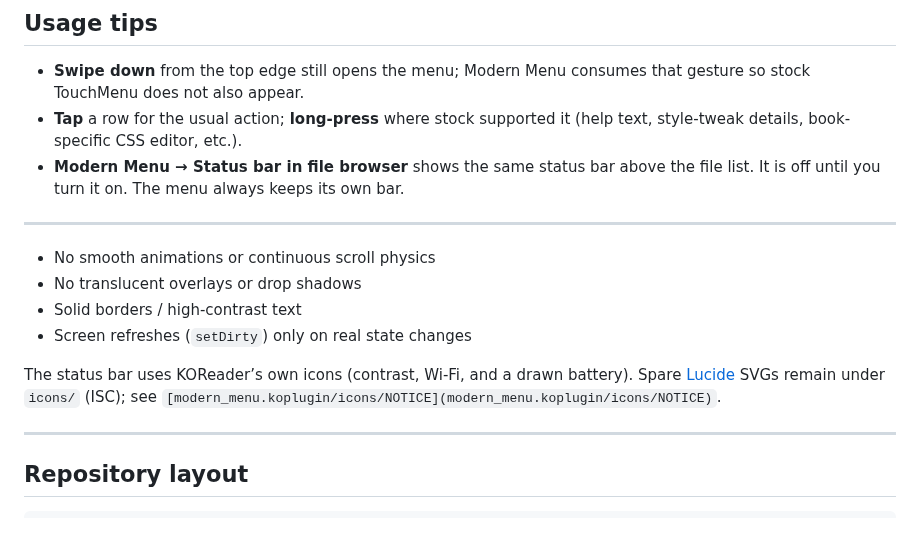
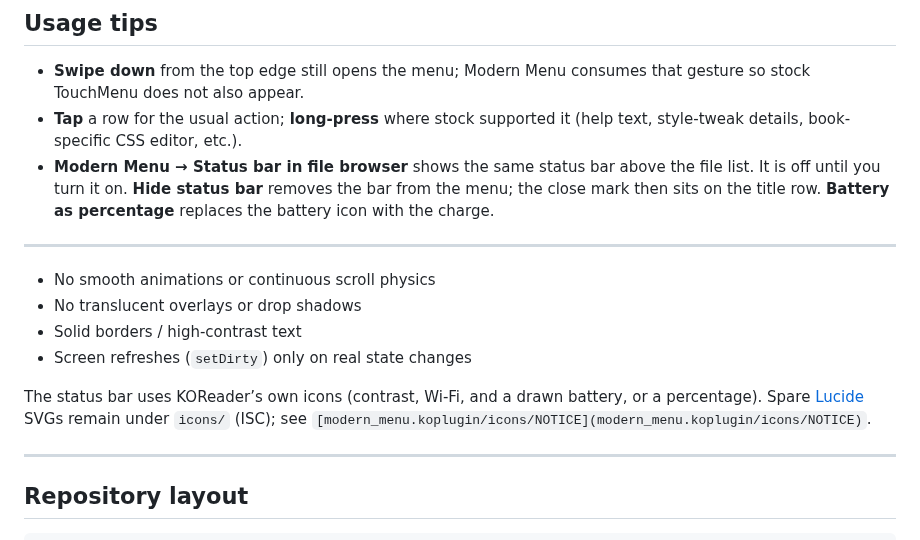
Before and after one commit to longelas/modern_menu, a Markdown page: README.md, the part around one of its changes. Rendered like a GitHub page.

```diff
--- a/README.md
+++ b/README.md
@@ -104,7 +104,7 @@ Remove or disable `modern_menu.koplugin`, then restart KOReader. To go back temp
 
 - **Swipe down** from the top edge still opens the menu; Modern Menu consumes that gesture so stock TouchMenu does not also appear.
 - **Tap** a row for the usual action; **long-press** where stock supported it (help text, style-tweak details, book-specific CSS editor, etc.).
-- **Modern Menu → Status bar in file browser** shows the same status bar above the file list. It is off until you turn it on. The menu always keeps its own bar.
+- **Modern Menu → Status bar in file browser** shows the same status bar above the file list. It is off until you turn it on. **Hide status bar** removes the bar from the menu; the close mark then sits on the title row. **Battery as percentage** replaces the battery icon with the charge.
 
 ---
 
@@ -113,7 +113,7 @@ Remove or disable `modern_menu.koplugin`, then restart KOReader. To go back temp
 - Solid borders / high-contrast text
 - Screen refreshes (`setDirty`) only on real state changes
 
-The status bar uses KOReader’s own icons (contrast, Wi‑Fi, and a drawn battery). Spare [Lucide](https://lucide.dev/) SVGs remain under `icons/` (ISC); see `[modern_menu.koplugin/icons/NOTICE](modern_menu.koplugin/icons/NOTICE)`.
+The status bar uses KOReader’s own icons (contrast, Wi‑Fi, and a drawn battery, or a percentage). Spare [Lucide](https://lucide.dev/) SVGs remain under `icons/` (ISC); see `[modern_menu.koplugin/icons/NOTICE](modern_menu.koplugin/icons/NOTICE)`.
 
 ---
 
```
Also changed, not shown: other parts of README.md (+9 -9 lines), CHANGELOG.md (+8 -0 lines), screenshots/Screenshot1.png, screenshots/Screenshot2.png, screenshots/Screenshot3.png, screenshots/Screenshot4.png, screenshots/Screenshot5.png, 4 other files.
